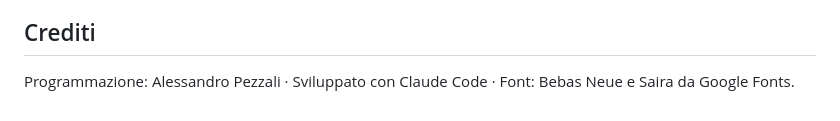
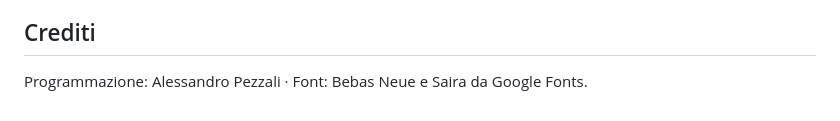
Before and after one commit to pezzaliapp/modena-corsa, a Markdown page: README.md, the part around the change. Rendered like a GitHub page.

Commit message:
docs: footer README senza crediti

```diff
--- a/README.md
+++ b/README.md
@@ -169,5 +169,5 @@ ricomincia da zero (sblocca solo L1).
 
 ## Crediti
 
-Programmazione: Alessandro Pezzali · Sviluppato con Claude Code · Font: Bebas
+Programmazione: Alessandro Pezzali · Font: Bebas
 Neue e Saira da Google Fonts.
```
